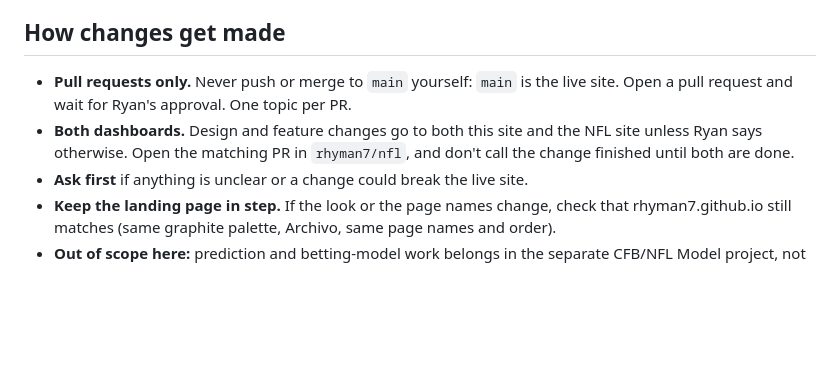
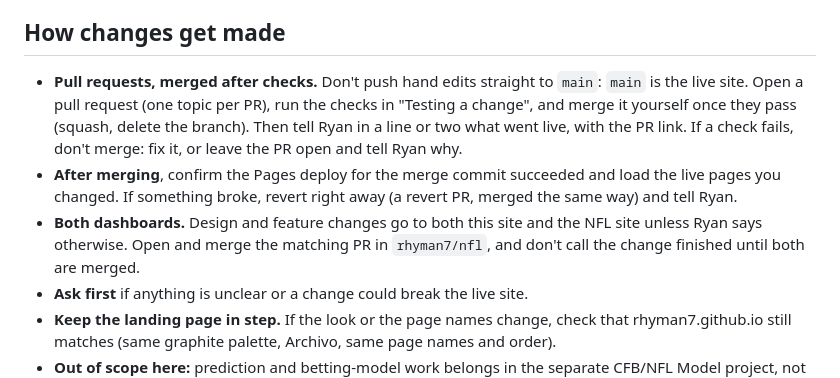
Before and after one commit to rhyman7/cfb, a Markdown page: CONVENTIONS.md, the part around the change. Drawn GitHub-style; blank space fills up the shorter version.

Commit message:
CONVENTIONS: merge PRs after checks instead of waiting for approval (#10)
Claude-Session: https://claude.ai/code/session_01DEFdK2KRG4cDAu3ibiXFy2

Co-authored-by: Claude <noreply@anthropic.com>

```diff
--- a/CONVENTIONS.md
+++ b/CONVENTIONS.md
@@ -14,11 +14,17 @@ has its own CONVENTIONS.md; the shared rules below are the same in both files.
 
 ## How changes get made
 
-- **Pull requests only.** Never push or merge to `main` yourself: `main` is the live site.
-  Open a pull request and wait for Ryan's approval. One topic per PR.
+- **Pull requests, merged after checks.** Don't push hand edits straight to `main`: `main`
+  is the live site. Open a pull request (one topic per PR), run the checks in "Testing a
+  change", and merge it yourself once they pass (squash, delete the branch). Then tell Ryan in
+  a line or two what went live, with the PR link. If a check fails, don't merge: fix it, or
+  leave the PR open and tell Ryan why.
+- **After merging**, confirm the Pages deploy for the merge commit succeeded and load the
+  live pages you changed. If something broke, revert right away (a revert PR, merged the same
+  way) and tell Ryan.
 - **Both dashboards.** Design and feature changes go to both this site and the NFL site
-  unless Ryan says otherwise. Open the matching PR in `rhyman7/nfl`, and don't call the
-  change finished until both are done.
+  unless Ryan says otherwise. Open and merge the matching PR in `rhyman7/nfl`, and don't call
+  the change finished until both are merged.
 - **Ask first** if anything is unclear or a change could break the live site.
 - **Keep the landing page in step.** If the look or the page names change, check that
   rhyman7.github.io still matches (same graphite palette, Archivo, same page names and order).
```
